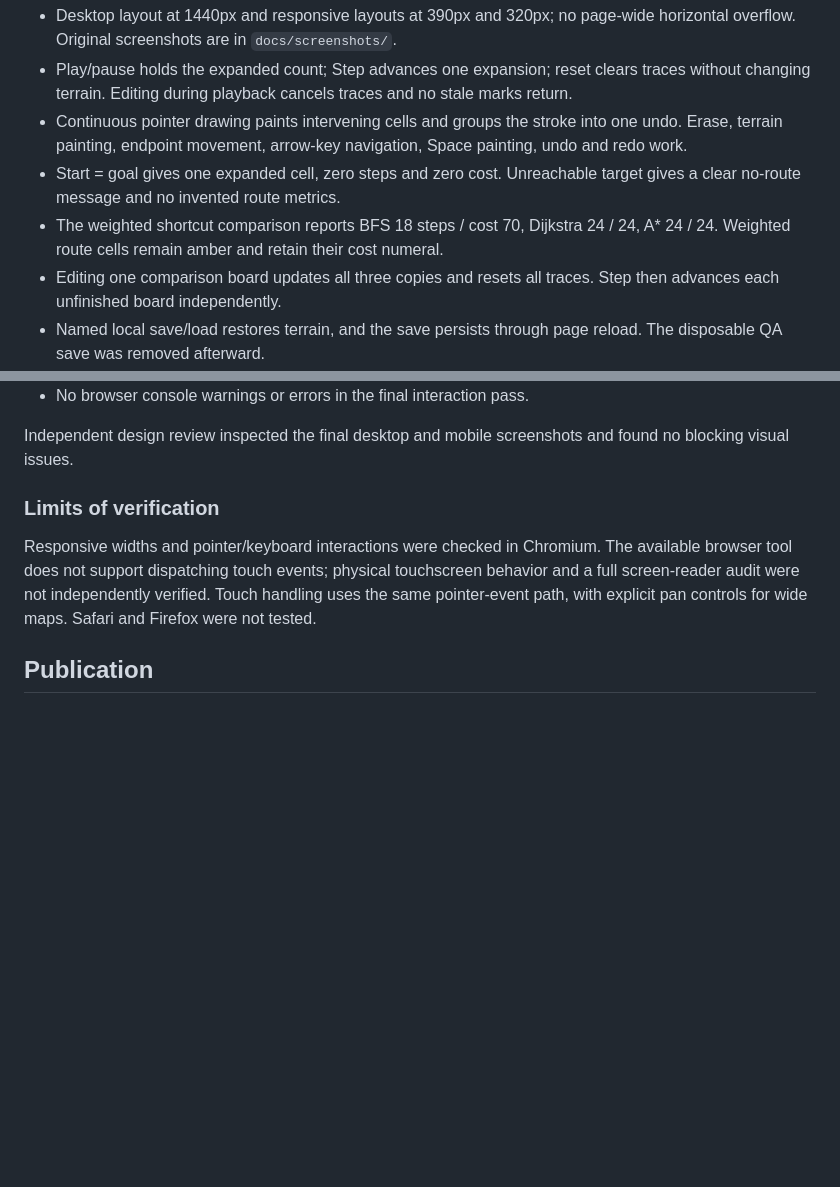
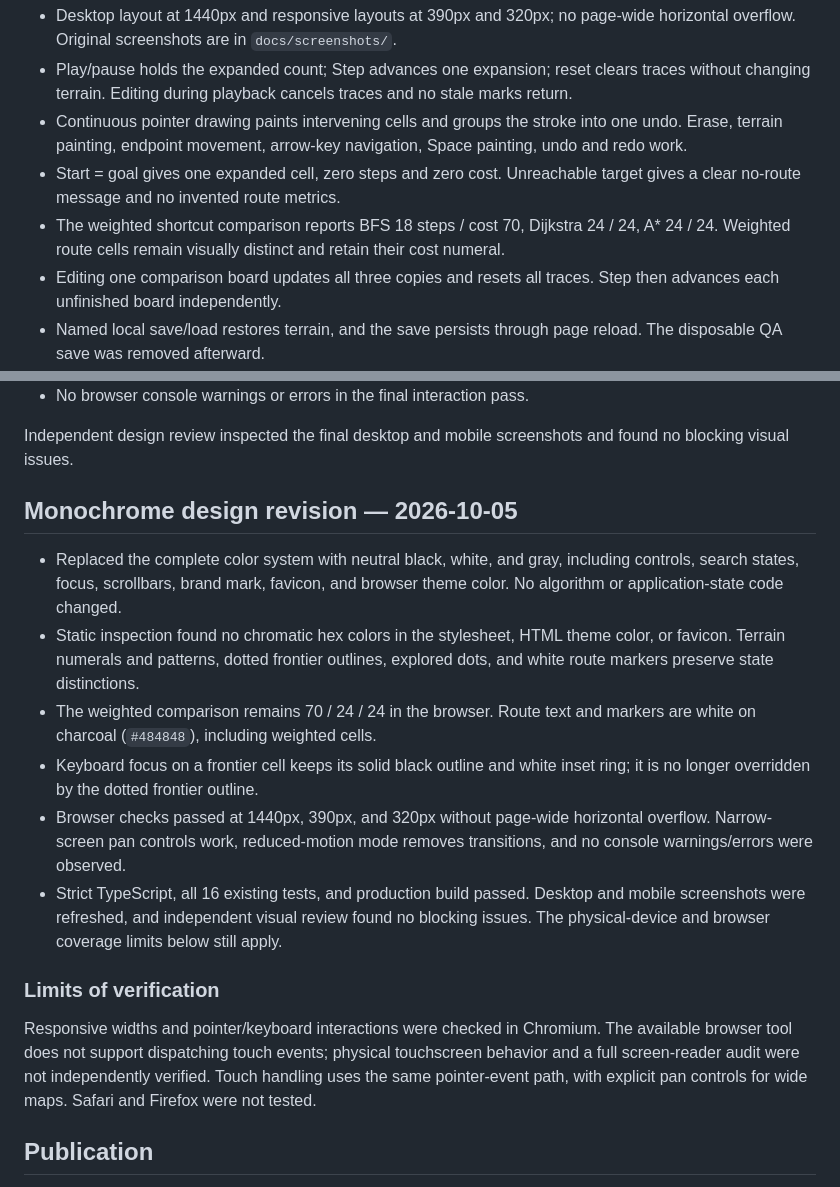
Before and after one commit to sultannurzhan/pathfinding-playground, a Markdown page: docs/VERIFICATION.md, 2 parts joined by grey strips. Rendered like a GitHub page; blank space fills up the shorter version.

```diff
--- a/docs/VERIFICATION.md
+++ b/docs/VERIFICATION.md
@@ -17,7 +17,7 @@ Performed in the supported Codex in-app Chromium browser against the running app
 - Play/pause holds the expanded count; Step advances one expansion; reset clears traces without changing terrain. Editing during playback cancels traces and no stale marks return.
 - Continuous pointer drawing paints intervening cells and groups the stroke into one undo. Erase, terrain painting, endpoint movement, arrow-key navigation, Space painting, undo and redo work.
 - Start = goal gives one expanded cell, zero steps and zero cost. Unreachable target gives a clear no-route message and no invented route metrics.
-- The weighted shortcut comparison reports BFS 18 steps / cost 70, Dijkstra 24 / 24, A* 24 / 24. Weighted route cells remain amber and retain their cost numeral.
+- The weighted shortcut comparison reports BFS 18 steps / cost 70, Dijkstra 24 / 24, A* 24 / 24. Weighted route cells remain visually distinct and retain their cost numeral.
 - Editing one comparison board updates all three copies and resets all traces. Step then advances each unfinished board independently.
 - Named local save/load restores terrain, and the save persists through page reload. The disposable QA save was removed afterward.
 - Shared URL preserves 65 weighted cells and both endpoints through opening, reload, and search reset. A malformed fragment displays an error safely. The visible share field provides a copyable URL; clipboard integration is browser-dependent.
@@ -27,6 +27,15 @@ Performed in the supported Codex in-app Chromium browser against the running app
 - No browser console warnings or errors in the final interaction pass.
 
 Independent design review inspected the final desktop and mobile screenshots and found no blocking visual issues.
+
+## Monochrome design revision — 2026-10-05
+
+- Replaced the complete color system with neutral black, white, and gray, including controls, search states, focus, scrollbars, brand mark, favicon, and browser theme color. No algorithm or application-state code changed.
+- Static inspection found no chromatic hex colors in the stylesheet, HTML theme color, or favicon. Terrain numerals and patterns, dotted frontier outlines, explored dots, and white route markers preserve state distinctions.
+- The weighted comparison remains 70 / 24 / 24 in the browser. Route text and markers are white on charcoal (`#484848`), including weighted cells.
+- Keyboard focus on a frontier cell keeps its solid black outline and white inset ring; it is no longer overridden by the dotted frontier outline.
+- Browser checks passed at 1440px, 390px, and 320px without page-wide horizontal overflow. Narrow-screen pan controls work, reduced-motion mode removes transitions, and no console warnings/errors were observed.
+- Strict TypeScript, all 16 existing tests, and production build passed. Desktop and mobile screenshots were refreshed, and independent visual review found no blocking issues. The physical-device and browser coverage limits below still apply.
 
 ### Limits of verification
 
```
Also changed, not shown: README.md (+1 -1 lines), docs/PROGRESS.md (+1 -1 lines), docs/screenshots/desktop-comparison.jpg, docs/screenshots/mobile-playground.jpg, 3 other files.
